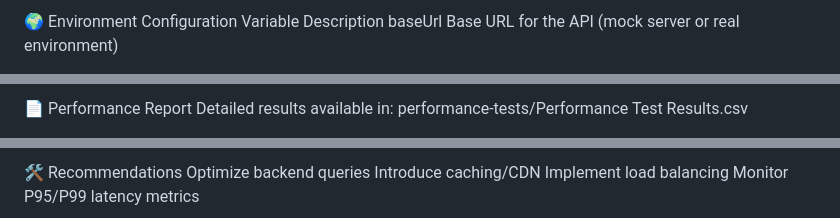
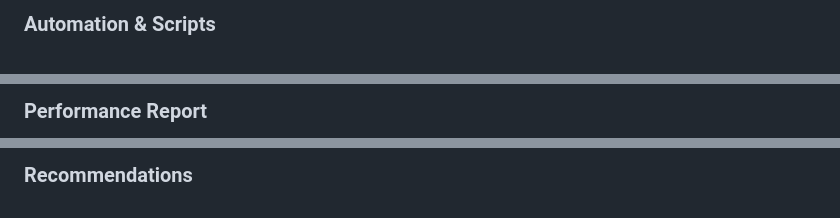
Before and after one commit to Techycomfort/Hydrogen-test, a Markdown page: README.md, 3 parts joined by grey strips. Drawn GitHub-style.

```diff
--- a/README.md
+++ b/README.md
@@ -53,7 +48,3 @@ Enables contract-based testing
 
-🌍 Environment Configuration
-Variable
-Description
-baseUrl
-Base URL for the API (mock server or real environment)
+### Automation & Scripts
 
@@ -113,5 +119,3 @@ The system is stable but experiences significant performance degradation under h
 
-📄 Performance Report
-Detailed results available in:
-performance-tests/Performance Test Results.csv
+### Performance Report
 
@@ -118,7 +123,3 @@ performance-tests/Performance Test Results.csv
 
-🛠️ Recommendations
-Optimize backend queries
-Introduce caching/CDN
-Implement load balancing
-Monitor P95/P99 latency metrics
+### Recommendations
 
```
Also changed, not shown: other parts of README.md (+161 -148 lines).
